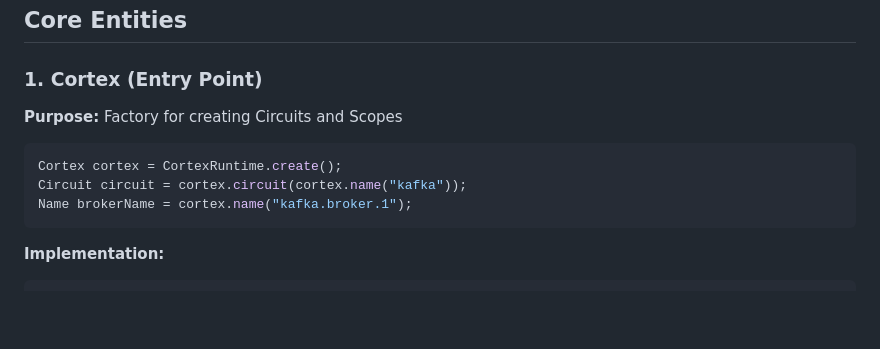
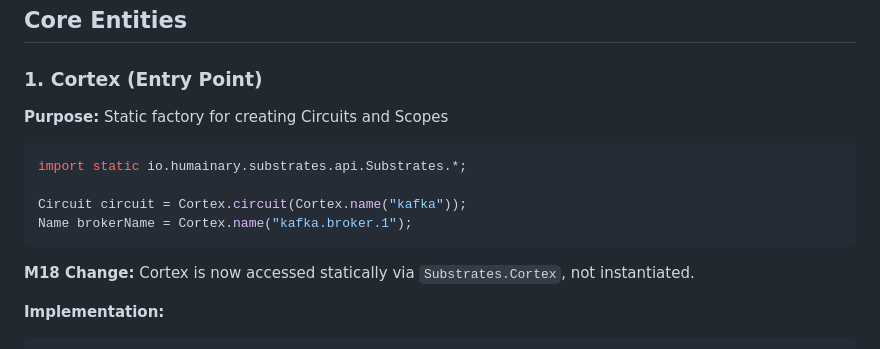
Before and after one commit to fullerstack-io/fullerstack-java, a Markdown page: fullerstack-substrates/docs/ARCHITECTURE.md, the part around one of its changes. Rendered like a GitHub page; blank space fills up the shorter version.

````diff
--- a/fullerstack-substrates/docs/ARCHITECTURE.md
+++ b/fullerstack-substrates/docs/ARCHITECTURE.md
@@ -215,13 +215,16 @@ This design enables **dynamic, hierarchical routing** where subscribers can:
 
 ### 1. Cortex (Entry Point)
 
-**Purpose:** Factory for creating Circuits and Scopes
+**Purpose:** Static factory for creating Circuits and Scopes
 
 ```java
-Cortex cortex = CortexRuntime.create();
-Circuit circuit = cortex.circuit(cortex.name("kafka"));
-Name brokerName = cortex.name("kafka.broker.1");
+import static io.humainary.substrates.api.Substrates.*;
+
+Circuit circuit = Cortex.circuit(Cortex.name("kafka"));
+Name brokerName = Cortex.name("kafka.broker.1");
 ```
+
+**M18 Change:** Cortex is now accessed statically via `Substrates.Cortex`, not instantiated.
 
 **Implementation:**
 
````
Also changed, not shown: other parts of fullerstack-substrates/docs/ARCHITECTURE.md (+47 -47 lines), fullerstack-substrates/docs/ASYNC-ARCHITECTURE.md (+16 -16 lines), fullerstack-substrates/docs/DEVELOPER-GUIDE.md (+60 -60 lines).
